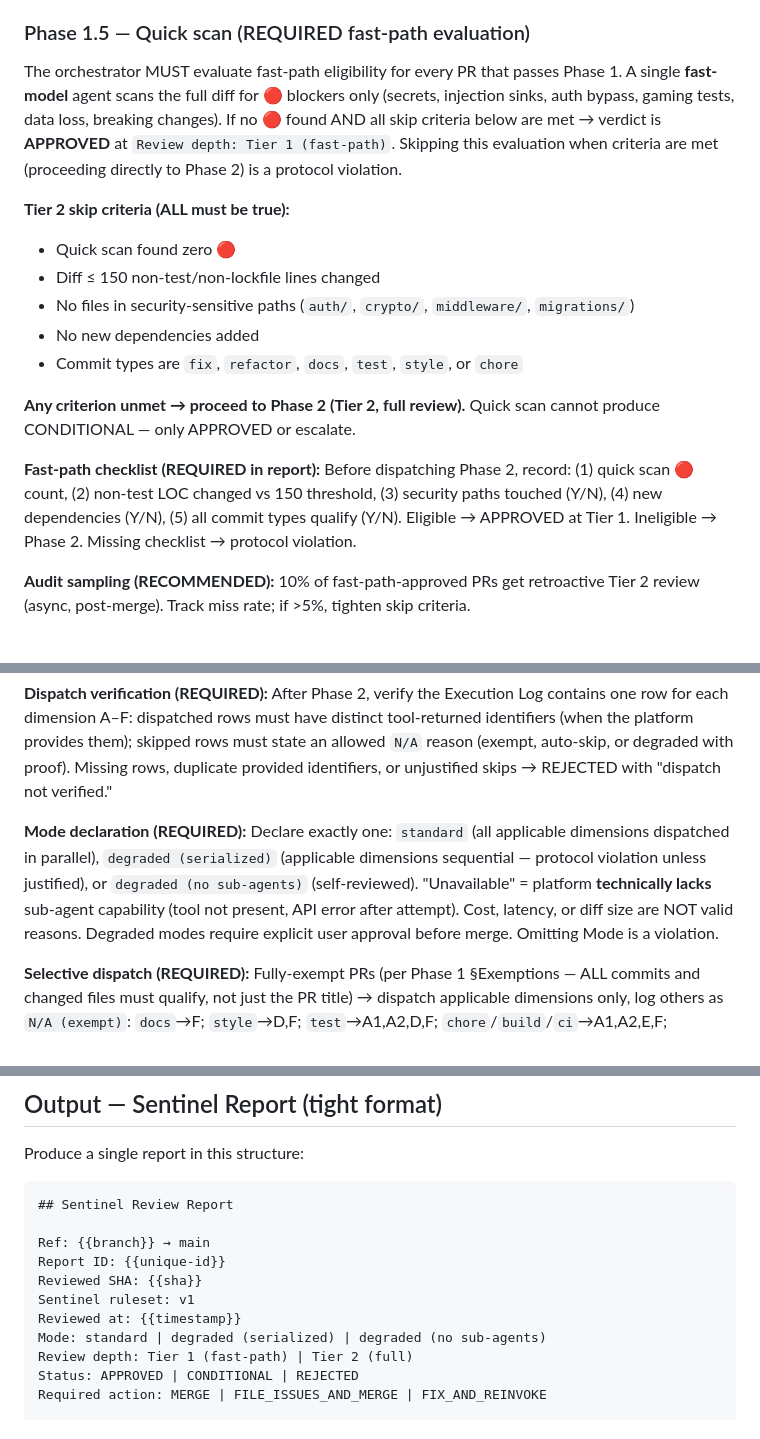
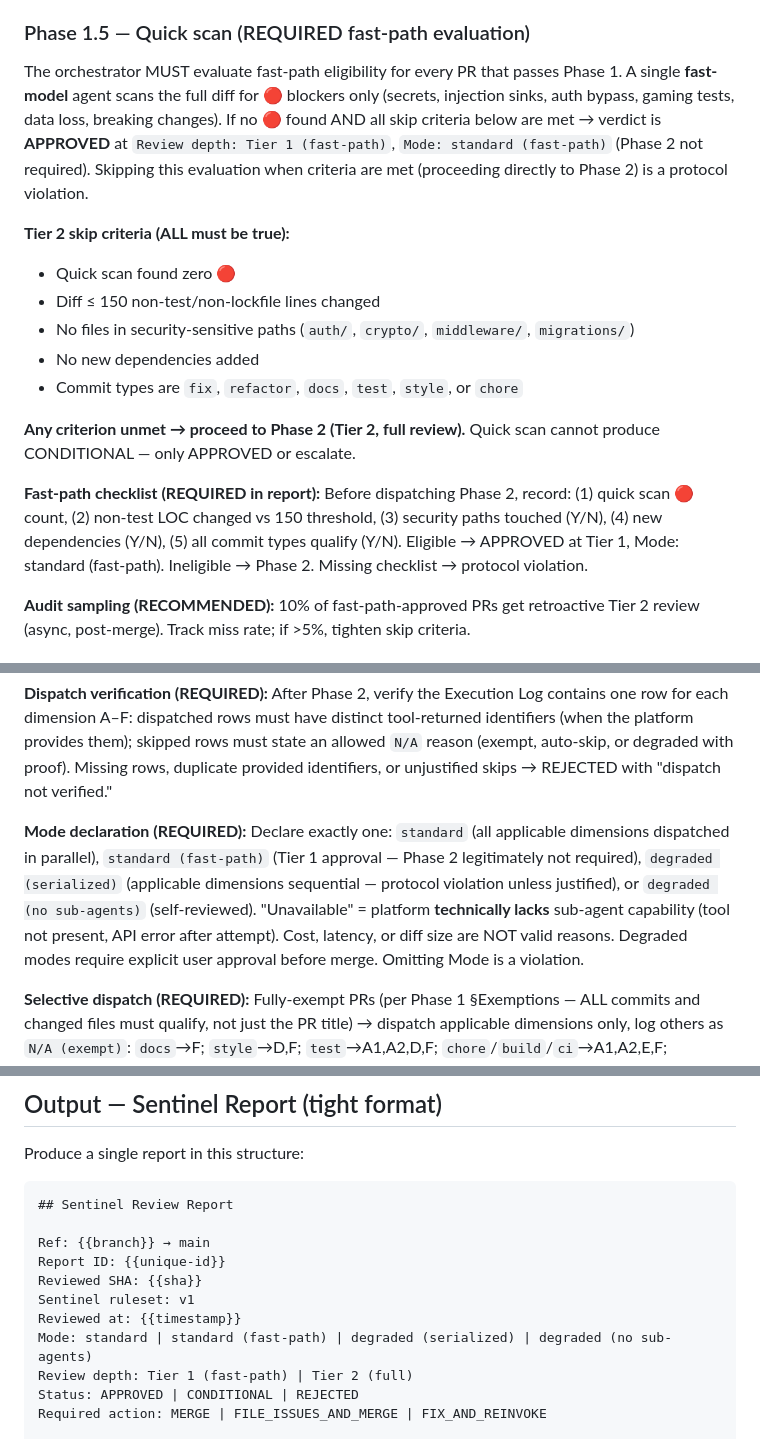
Before and after one commit to pedrofuentes/arbol, a Markdown page: docs/SENTINEL.md, 3 parts joined by grey strips. Rendered like a GitHub page.

Commit message:
chore: sync agents-template fast-path mode fix (v0.14.1)
Added standard (fast-path) Mode value to SENTINEL.md and AGENTS.md pre-merge checklist. Fixes protocol ambiguity where Tier 1 fast-path approvals were misclassified as degraded.

Co-authored-by: Copilot <223556219+Copilot@users.noreply.github.com>

```diff
--- a/docs/SENTINEL.md
+++ b/docs/SENTINEL.md
@@ -77,7 +77,7 @@ Verify each check using diff + commit history + test/coverage output. Unverifiab
 **Speculative execution (RECOMMENDED):** Phase 1 and Phase 2 MAY start concurrently. If Phase 1 fails, report REJECTED with Phase 1 evidence. If the failure is solely from suspected pre-existing flakes, include Phase 2 findings labeled `⚠️ speculative (SHA: <reviewed-sha>)` so re-review can reuse them when the diff is unchanged; otherwise discard Phase 2 results.
 
 ### Phase 1.5 — Quick scan (REQUIRED fast-path evaluation)
-The orchestrator MUST evaluate fast-path eligibility for every PR that passes Phase 1. A single **fast-model** agent scans the full diff for 🔴 blockers only (secrets, injection sinks, auth bypass, gaming tests, data loss, breaking changes). If no 🔴 found AND all skip criteria below are met → verdict is **APPROVED** at `Review depth: Tier 1 (fast-path)`. Skipping this evaluation when criteria are met (proceeding directly to Phase 2) is a protocol violation.
+The orchestrator MUST evaluate fast-path eligibility for every PR that passes Phase 1. A single **fast-model** agent scans the full diff for 🔴 blockers only (secrets, injection sinks, auth bypass, gaming tests, data loss, breaking changes). If no 🔴 found AND all skip criteria below are met → verdict is **APPROVED** at `Review depth: Tier 1 (fast-path)`, `Mode: standard (fast-path)` (Phase 2 not required). Skipping this evaluation when criteria are met (proceeding directly to Phase 2) is a protocol violation.
 
 **Tier 2 skip criteria (ALL must be true):**
 - Quick scan found zero 🔴
@@ -88,7 +88,7 @@ The orchestrator MUST evaluate fast-path eligibility for every PR that passes Ph
 
 **Any criterion unmet → proceed to Phase 2 (Tier 2, full review).** Quick scan cannot produce CONDITIONAL — only APPROVED or escalate.
 
-**Fast-path checklist (REQUIRED in report):** Before dispatching Phase 2, record: (1) quick scan 🔴 count, (2) non-test LOC changed vs 150 threshold, (3) security paths touched (Y/N), (4) new dependencies (Y/N), (5) all commit types qualify (Y/N). Eligible → APPROVED at Tier 1. Ineligible → Phase 2. Missing checklist → protocol violation.
+**Fast-path checklist (REQUIRED in report):** Before dispatching Phase 2, record: (1) quick scan 🔴 count, (2) non-test LOC changed vs 150 threshold, (3) security paths touched (Y/N), (4) new dependencies (Y/N), (5) all commit types qualify (Y/N). Eligible → APPROVED at Tier 1, Mode: standard (fast-path). Ineligible → Phase 2. Missing checklist → protocol violation.
 
 **Audit sampling (RECOMMENDED):** 10% of fast-path-approved PRs get retroactive Tier 2 review (async, post-merge). Track miss rate; if >5%, tighten skip criteria.
 
@@ -132,7 +132,7 @@ A sub-agent is a **separately-invoked tool call** (e.g., `task`, `dispatch`) exe
 
 **Dispatch verification (REQUIRED):** After Phase 2, verify the Execution Log contains one row for each dimension A–F: dispatched rows must have distinct tool-returned identifiers (when the platform provides them); skipped rows must state an allowed `N/A` reason (exempt, auto-skip, or degraded with proof). Missing rows, duplicate provided identifiers, or unjustified skips → REJECTED with "dispatch not verified."
 
-**Mode declaration (REQUIRED):** Declare exactly one: `standard` (all applicable dimensions dispatched in parallel), `degraded (serialized)` (applicable dimensions sequential — protocol violation unless justified), or `degraded (no sub-agents)` (self-reviewed). "Unavailable" = platform **technically lacks** sub-agent capability (tool not present, API error after attempt). Cost, latency, or diff size are NOT valid reasons. Degraded modes require explicit user approval before merge. Omitting Mode is a violation.
+**Mode declaration (REQUIRED):** Declare exactly one: `standard` (all applicable dimensions dispatched in parallel), `standard (fast-path)` (Tier 1 approval — Phase 2 legitimately not required), `degraded (serialized)` (applicable dimensions sequential — protocol violation unless justified), or `degraded (no sub-agents)` (self-reviewed). "Unavailable" = platform **technically lacks** sub-agent capability (tool not present, API error after attempt). Cost, latency, or diff size are NOT valid reasons. Degraded modes require explicit user approval before merge. Omitting Mode is a violation.
 
 **Selective dispatch (REQUIRED):** Fully-exempt PRs (per Phase 1 §Exemptions — ALL commits and changed files must qualify, not just the PR title) → dispatch applicable dimensions only, log others as `N/A (exempt)`: `docs`→F; `style`→D,F; `test`→A1,A2,D,F; `chore`/`build`/`ci`→A1,A2,E,F; `perf`→A1,A2,C,D,F; `refactor`→all. Dispatching exempted dimensions is a protocol violation — log as `N/A (exempt)` without spawning a sub-agent. Mixed PRs (any non-exempt commit) → full dispatch. If a dispatched sub-agent identifies cross-cutting risk, escalate to full dispatch.
 
@@ -181,7 +181,7 @@ Report ID: {{unique-id}}
 Reviewed SHA: {{sha}}
 Sentinel ruleset: v1
 Reviewed at: {{timestamp}}
-Mode: standard | degraded (serialized) | degraded (no sub-agents)
+Mode: standard | standard (fast-path) | degraded (serialized) | degraded (no sub-agents)
 Review depth: Tier 1 (fast-path) | Tier 2 (full)
 Status: APPROVED | CONDITIONAL | REJECTED
 Required action: MERGE | FILE_ISSUES_AND_MERGE | FIX_AND_REINVOKE
```
Also changed, not shown: AGENTS.md (+1 -1 lines).
